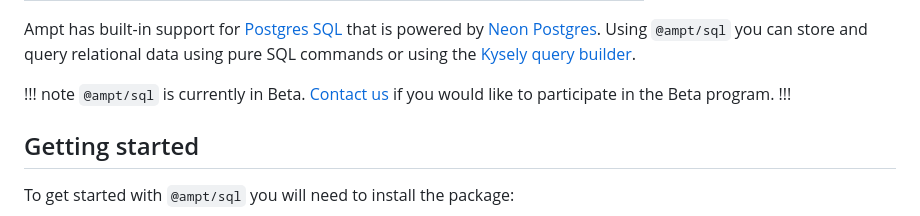
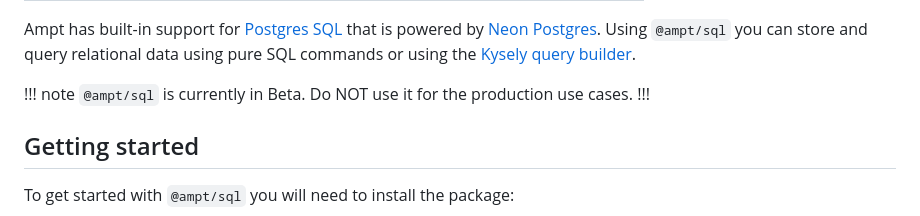
Before and after one commit to getampt/docs, a Markdown page: sql.md, the part around the change. GitHub-like rendering.

Commit message:
Update sql.md
Wording update on SQL beta

```diff
--- a/sql.md
+++ b/sql.md
@@ -7,7 +7,7 @@ beta: true
 Ampt has built-in support for [Postgres SQL][postgres-docs] that is powered by [Neon Postgres][neon-website]. Using `@ampt/sql` you can store and query relational data using pure SQL commands or using the [Kysely query builder][kysely-docs].
 
 !!! note
-`@ampt/sql` is currently in Beta. [Contact us][contact-us] if you would like to participate in the Beta program.
+`@ampt/sql` is currently in Beta. Do NOT use it for the production use cases.
 !!!
 
 ## Getting started
```
